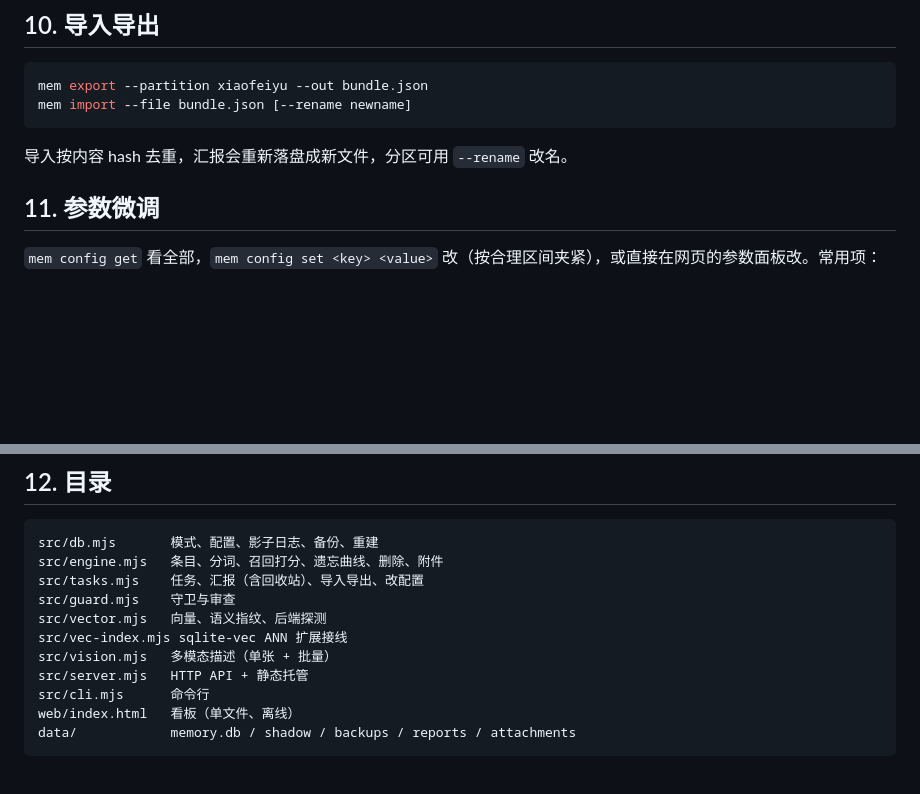
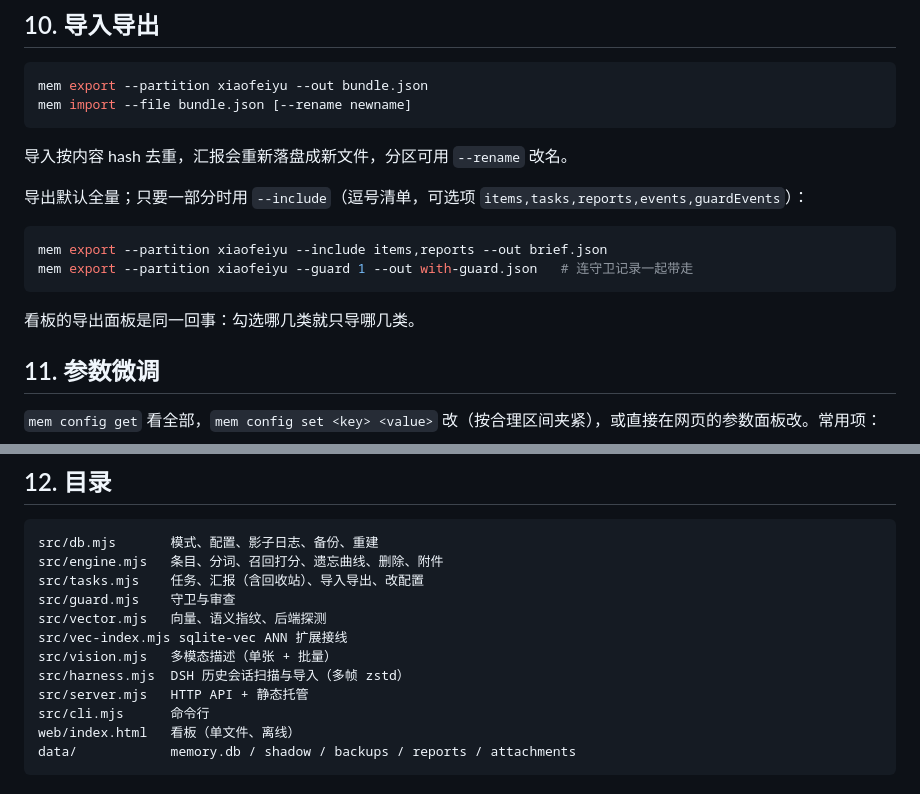
Before and after one commit to PeterHuazai/dsh-xiaofeiyu-memory, a Markdown page: docs/USAGE.md, 2 parts joined by grey strips. Rendered like a GitHub page; blank space fills up the shorter version.

````diff
--- a/docs/USAGE.md
+++ b/docs/USAGE.md
@@ -132,6 +134,15 @@ mem import --file bundle.json [--rename newname]
 
 导入按内容 hash 去重，汇报会重新落盘成新文件，分区可用 `--rename` 改名。
 
+导出默认全量；只要一部分时用 `--include`（逗号清单，可选项 `items,tasks,reports,events,guardEvents`）：
+
+```bash
+mem export --partition xiaofeiyu --include items,reports --out brief.json
+mem export --partition xiaofeiyu --guard 1 --out with-guard.json   # 连守卫记录一起带走
+```
+
+看板的导出面板是同一回事：勾选哪几类就只导哪几类。
+
 ## 11. 参数微调
 
 `mem config get` 看全部，`mem config set <key> <value>` 改（按合理区间夹紧），或直接在网页的参数面板改。常用项：
@@ -173,6 +184,7 @@ src/guard.mjs    守卫与审查
 src/vector.mjs   向量、语义指纹、后端探测
 src/vec-index.mjs sqlite-vec ANN 扩展接线
 src/vision.mjs   多模态描述（单张 + 批量）
+src/harness.mjs  DSH 历史会话扫描与导入（多帧 zstd）
 src/server.mjs   HTTP API + 静态托管
 src/cli.mjs      命令行
 web/index.html   看板（单文件、离线）
````
Also changed, not shown: other parts of docs/USAGE.md (+47 -0 lines), README.md (+5 -4 lines), docs/API.md (+11 -4 lines), docs/screenshots/guard-simulated.png (added), docs/screenshots/harness-panel.png (added), 10 other files.
